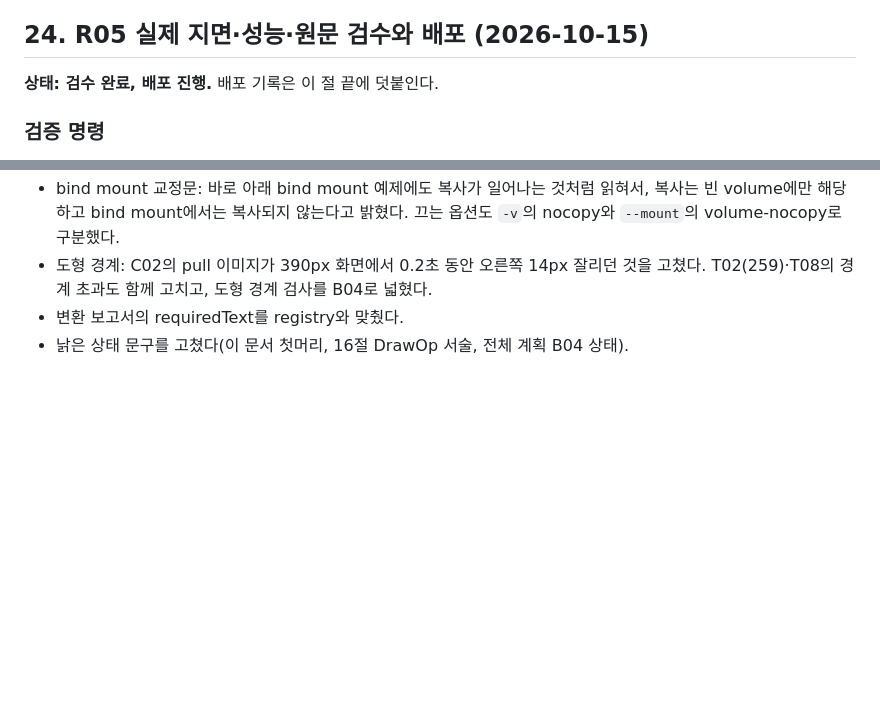
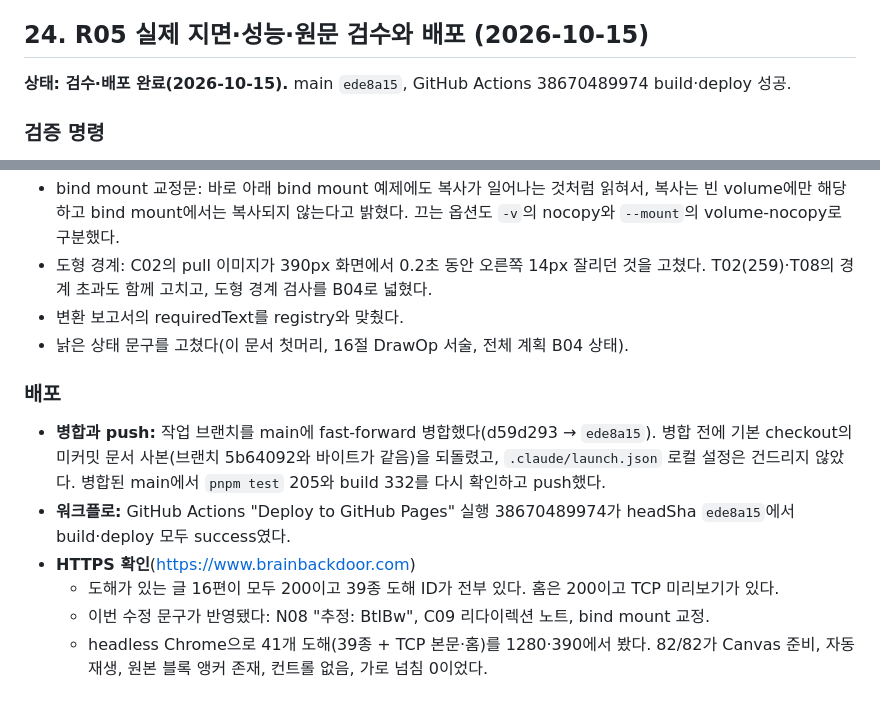
Before and after one commit to brainbackdoor/brainbackdoor.github.io, a Markdown page: docs/animated-figures.md, 2 parts joined by grey strips. Drawn GitHub-style; blank space fills up the shorter version.

Commit message:
docs: record R05 deployment and HTTPS verification
Co-Authored-By: Claude Opus 5.5 <noreply@anthropic.com>

```diff
--- a/docs/animated-figures.md
+++ b/docs/animated-figures.md
@@ -1294,7 +1294,7 @@ N06의 "RTO 타이머 대기"는 두 줄로 나뉘었다. W02의 "복원 / 수
 
 ## 24. R05 실제 지면·성능·원문 검수와 배포 (2026-10-15)
 
-**상태: 검수 완료, 배포 진행.** 배포 기록은 이 절 끝에 덧붙인다.
+**상태: 검수·배포 완료(2026-10-15).** main `ede8a15`, GitHub Actions 38670489974 build·deploy 성공.
 
 ### 검증 명령
 
@@ -1343,3 +1343,12 @@ rAF 콜백 시간(렌더러 + Canvas 그리기의 JS 실행, GPU 래스터는
 - 도형 경계: C02의 pull 이미지가 390px 화면에서 0.2초 동안 오른쪽 14px 잘리던 것을 고쳤다. T02(259)·T08의 경계 초과도 함께 고치고, 도형 경계 검사를 B04로 넓혔다.
 - 변환 보고서의 requiredText를 registry와 맞췄다.
 - 낡은 상태 문구를 고쳤다(이 문서 첫머리, 16절 DrawOp 서술, 전체 계획 B04 상태).
+
+### 배포
+
+- **병합과 push:** 작업 브랜치를 main에 fast-forward 병합했다(d59d293 → `ede8a15`). 병합 전에 기본 checkout의 미커밋 문서 사본(브랜치 5b64092와 바이트가 같음)을 되돌렸고, `.claude/launch.json` 로컬 설정은 건드리지 않았다. 병합된 main에서 `pnpm test` 205와 build 332를 다시 확인하고 push했다.
+- **워크플로:** GitHub Actions "Deploy to GitHub Pages" 실행 38670489974가 headSha `ede8a15`에서 build·deploy 모두 success였다.
+- **HTTPS 확인**(https://www.brainbackdoor.com)
+  - 도해가 있는 글 16편이 모두 200이고 39종 도해 ID가 전부 있다. 홈은 200이고 TCP 미리보기가 있다.
+  - 이번 수정 문구가 반영됐다: N08 "추정: BtlBw", C09 리다이렉션 노트, bind mount 교정.
+  - headless Chrome으로 41개 도해(39종 + TCP 본문·홈)를 1280·390에서 봤다. 82/82가 Canvas 준비, 자동 재생, 원본 블록 앵커 존재, 컨트롤 없음, 가로 넘침 0이었다.
```
Also changed, not shown: 1 other file.
